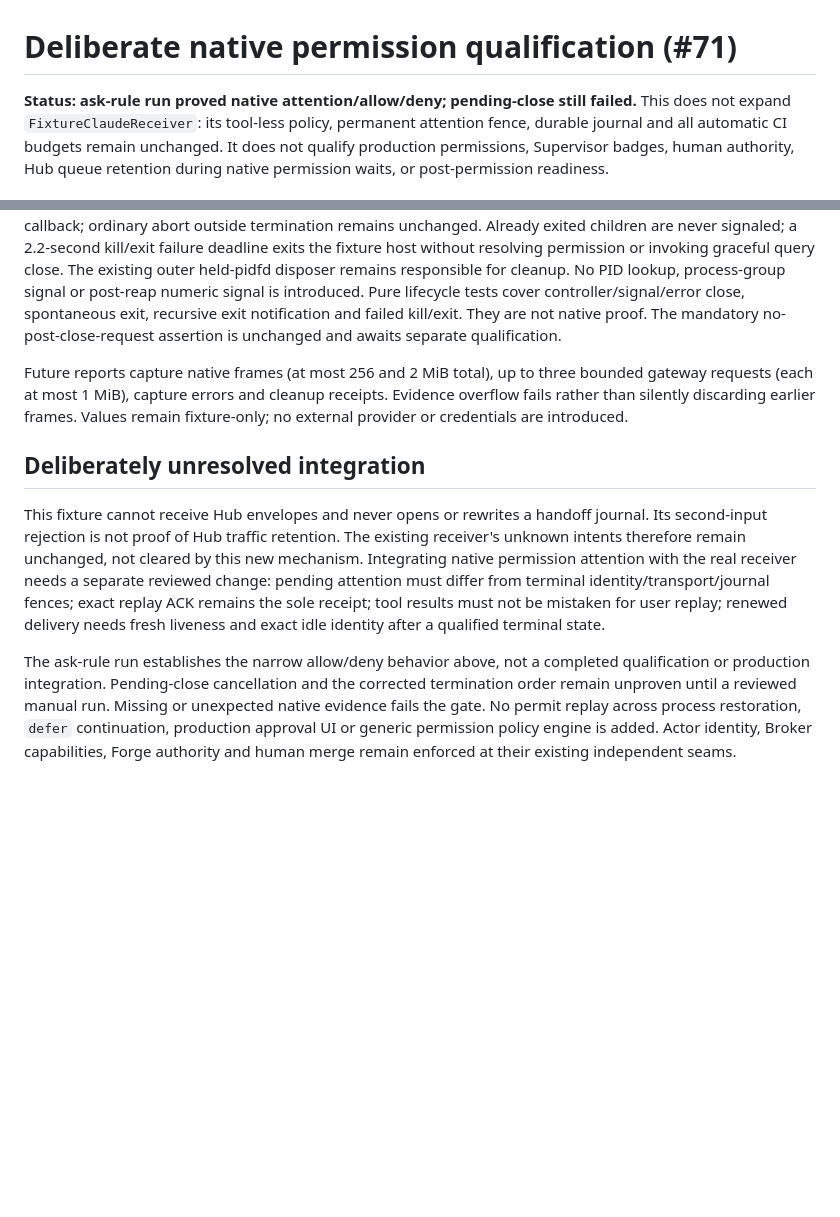
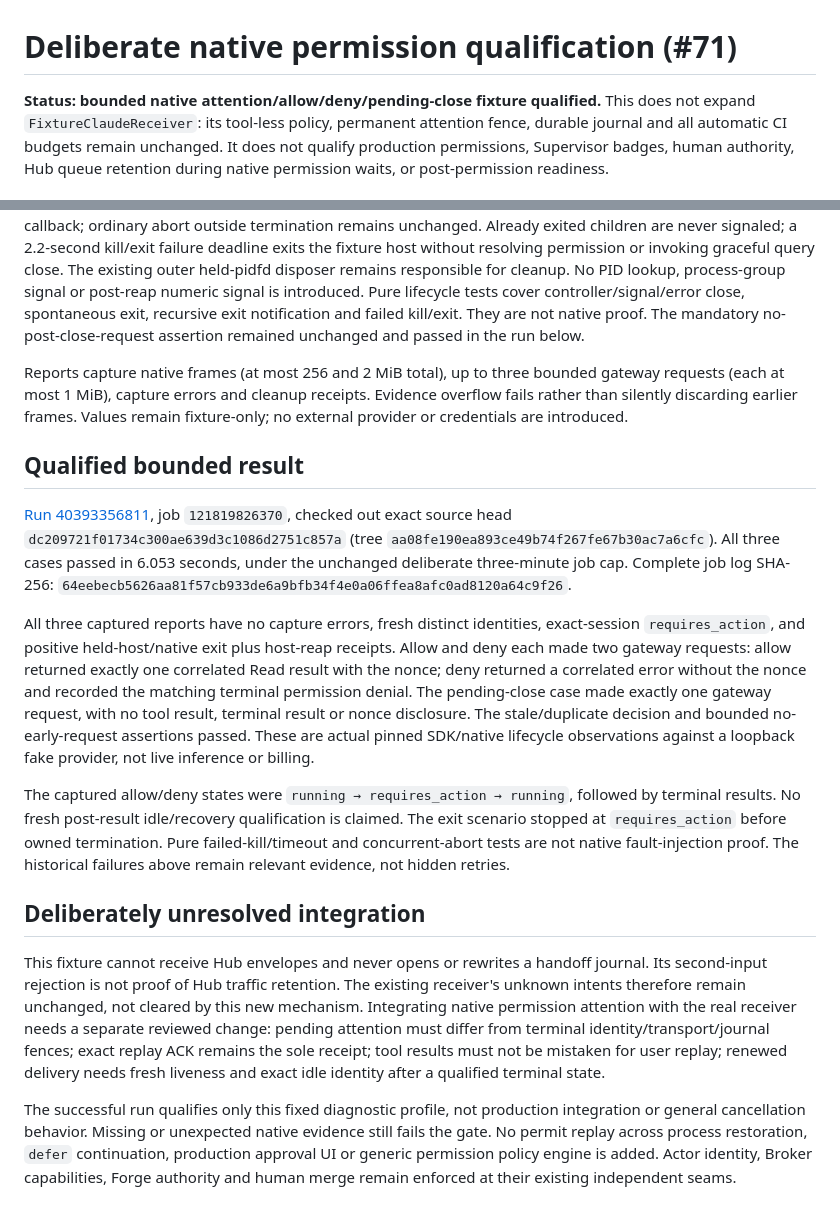
Before and after one commit to matuto-ai/ultimate-agent-sandbox, a Markdown page: docs/claude-permission-qualification.md, 2 parts joined by grey strips. Rendered like a GitHub page; blank space fills up the shorter version.

Commit message:
docs: record bounded native permission qualification evidence
Preserve diagnostic-only and unresolved Hub integration limits. Refs #71.

```diff
--- a/docs/claude-permission-qualification.md
+++ b/docs/claude-permission-qualification.md
@@ -1,6 +1,6 @@
 # Deliberate native permission qualification (#71)
 
-**Status: ask-rule run proved native attention/allow/deny; pending-close still failed.**
+**Status: bounded native attention/allow/deny/pending-close fixture qualified.**
 This does not expand `FixtureClaudeReceiver`: its tool-less policy, permanent
 attention fence, durable journal and all automatic CI budgets remain unchanged.
 It does not qualify production permissions, Supervisor badges, human authority,
@@ -140,12 +140,38 @@ The existing outer held-pidfd disposer remains responsible for cleanup. No PID
 lookup, process-group signal or post-reap numeric signal is introduced. Pure
 lifecycle tests cover controller/signal/error close, spontaneous exit, recursive
 exit notification and failed kill/exit. They are not native proof. The mandatory
-no-post-close-request assertion is unchanged and awaits separate qualification.
+no-post-close-request assertion remained unchanged and passed in the run below.
 
-Future reports capture native frames (at most 256 and 2 MiB total), up to three
+Reports capture native frames (at most 256 and 2 MiB total), up to three
 bounded gateway requests (each at most 1 MiB), capture errors and cleanup receipts.
 Evidence overflow fails rather than silently discarding earlier frames. Values
 remain fixture-only; no external provider or credentials are introduced.
+
+## Qualified bounded result
+
+[Run 40393356811](https://github.com/matuto-ai/ultimate-agent-sandbox/actions/runs/40393356811),
+job `121819826370`, checked out exact source head
+`dc209721f01734c300ae639d3c1086d2751c857a` (tree
+`aa08fe190ea893ce49b74f267fe67b30ac7a6cfc`). All three cases passed in
+6.053 seconds, under the unchanged deliberate three-minute job cap. Complete
+job log SHA-256:
+`64eebecb5626aa81f57cb933de6a9bfb34f4e0a06ffea8afc0ad8120a64c9f26`.
+
+All three captured reports have no capture errors, fresh distinct identities,
+exact-session `requires_action`, and positive held-host/native exit plus host-reap
+receipts. Allow and deny each made two gateway requests: allow returned exactly
+one correlated Read result with the nonce; deny returned a correlated error
+without the nonce and recorded the matching terminal permission denial. The
+pending-close case made exactly one gateway request, with no tool result,
+terminal result or nonce disclosure. The stale/duplicate decision and bounded
+no-early-request assertions passed. These are actual pinned SDK/native lifecycle
+observations against a loopback fake provider, not live inference or billing.
+
+The captured allow/deny states were `running → requires_action → running`,
+followed by terminal results. No fresh post-result idle/recovery qualification is
+claimed. The exit scenario stopped at `requires_action` before owned termination.
+Pure failed-kill/timeout and concurrent-abort tests are not native fault-injection
+proof. The historical failures above remain relevant evidence, not hidden retries.
 
 ## Deliberately unresolved integration
 
@@ -158,10 +184,9 @@ terminal identity/transport/journal fences; exact replay ACK remains the sole
 receipt; tool results must not be mistaken for user replay; renewed delivery
 needs fresh liveness and exact idle identity after a qualified terminal state.
 
-The ask-rule run establishes the narrow allow/deny behavior above, not a
-completed qualification or production integration. Pending-close cancellation
-and the corrected termination order remain unproven until a reviewed manual run. Missing or unexpected
-native evidence fails the gate. No permit replay across process restoration,
+The successful run qualifies only this fixed diagnostic profile, not production
+integration or general cancellation behavior. Missing or unexpected native
+evidence still fails the gate. No permit replay across process restoration,
 `defer` continuation, production approval UI or generic permission policy engine
 is added. Actor identity, Broker capabilities, Forge authority and human merge
 remain enforced at their existing independent seams.
```
Also changed, not shown: docs/claude-sdk-fixture.md (+6 -4 lines).
